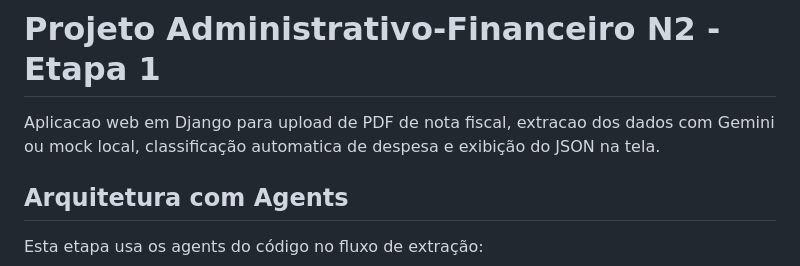
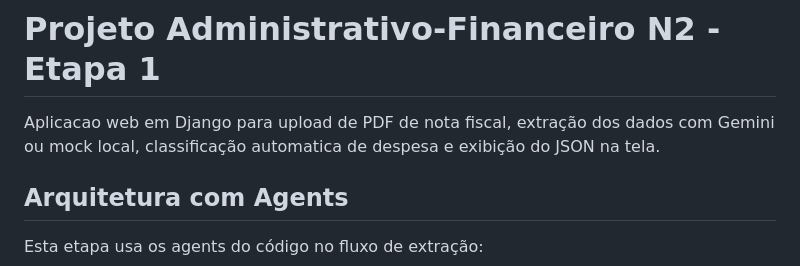
Before and after one commit to Ctrshift-Pm/projeto-paraiba, a Markdown page: README.md, the part around the change. Drawn GitHub-style.

Commit message:
Consertado errado de digitação no README.md
Corrected spelling of 'extração' in the project description.

```diff
--- a/README.md
+++ b/README.md
@@ -1,6 +1,6 @@
 # Projeto Administrativo-Financeiro N2 - Etapa 1
 
-Aplicacao web em Django para upload de PDF de nota fiscal, extracao dos dados com Gemini ou mock local, classificação automatica de despesa e exibição do JSON na tela.
+Aplicacao web em Django para upload de PDF de nota fiscal, extração dos dados com Gemini ou mock local, classificação automatica de despesa e exibição do JSON na tela.
 
 ## Arquitetura com Agents
 
```
